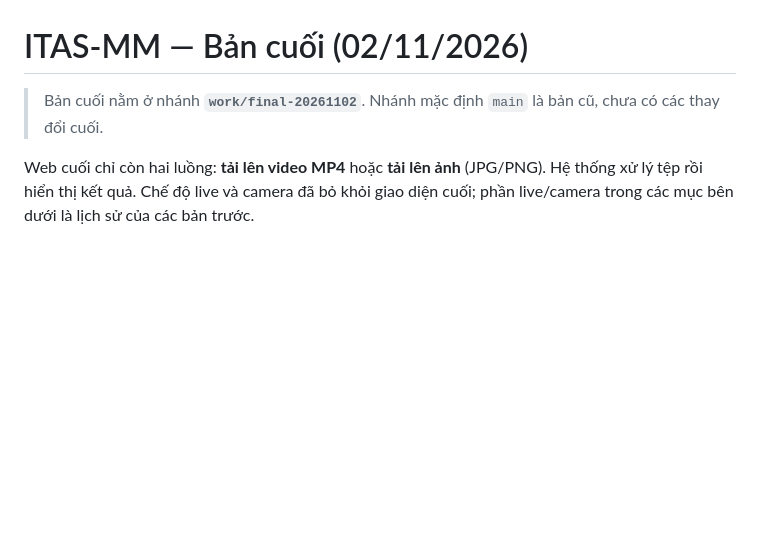
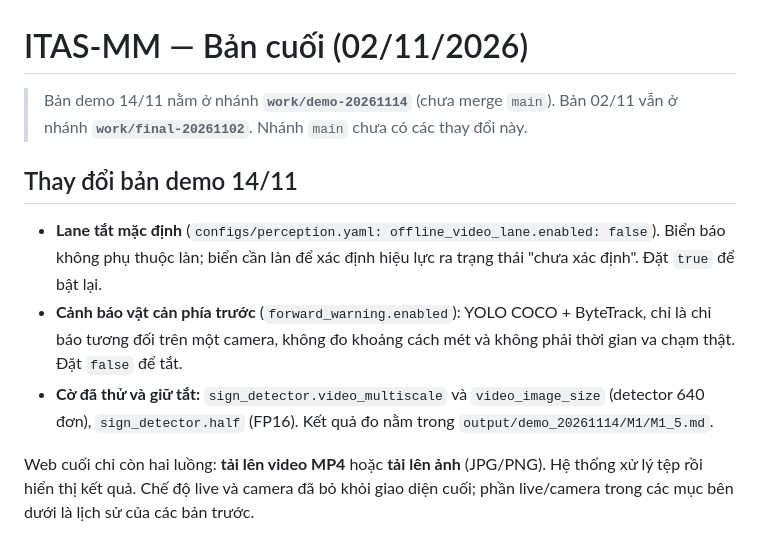
Before and after one commit to BANGPC123/itas-mm-scaffold, a Markdown page: README.md, the part around the change. Rendered like a GitHub page; blank space fills up the shorter version.

Commit message:
M5: README update, demo script and results with sources
Co-Authored-By: Claude Haiku 5.5 <noreply@anthropic.com>

```diff
--- a/README.md
+++ b/README.md
@@ -1,6 +1,12 @@
 # ITAS-MM — Bản cuối (02/11/2026)
 
-> Bản cuối nằm ở nhánh **`work/final-20261102`**. Nhánh mặc định `main` là bản cũ, chưa có các thay đổi cuối.
+> Bản demo 14/11 nằm ở nhánh **`work/demo-20261114`** (chưa merge `main`). Bản 02/11 vẫn ở nhánh **`work/final-20261102`**. Nhánh `main` chưa có các thay đổi này.
+
+## Thay đổi bản demo 14/11
+
+- **Lane tắt mặc định** (`configs/perception.yaml: offline_video_lane.enabled: false`). Biển báo không phụ thuộc làn; biển cần làn để xác định hiệu lực ra trạng thái "chưa xác định". Đặt `true` để bật lại.
+- **Cảnh báo vật cản phía trước** (`forward_warning.enabled`): YOLO COCO + ByteTrack, chỉ là chỉ báo tương đối trên một camera, không đo khoảng cách mét và không phải thời gian va chạm thật. Đặt `false` để tắt.
+- **Cờ đã thử và giữ tắt:** `sign_detector.video_multiscale` và `video_image_size` (detector 640 đơn), `sign_detector.half` (FP16). Kết quả đo nằm trong `output/demo_20261114/M1/M1_5.md`.
 
 Web cuối chỉ còn hai luồng: **tải lên video MP4** hoặc **tải lên ảnh** (JPG/PNG). Hệ thống xử lý tệp rồi hiển thị kết quả. Chế độ live và camera đã bỏ khỏi giao diện cuối; phần live/camera trong các mục bên dưới là lịch sử của các bản trước.
 
```
Also changed, not shown: docs/demo_20261114/DEMO_SCRIPT.md (added, +15 -0 lines), docs/demo_20261114/RESULTS.md (added, +43 -0 lines).
